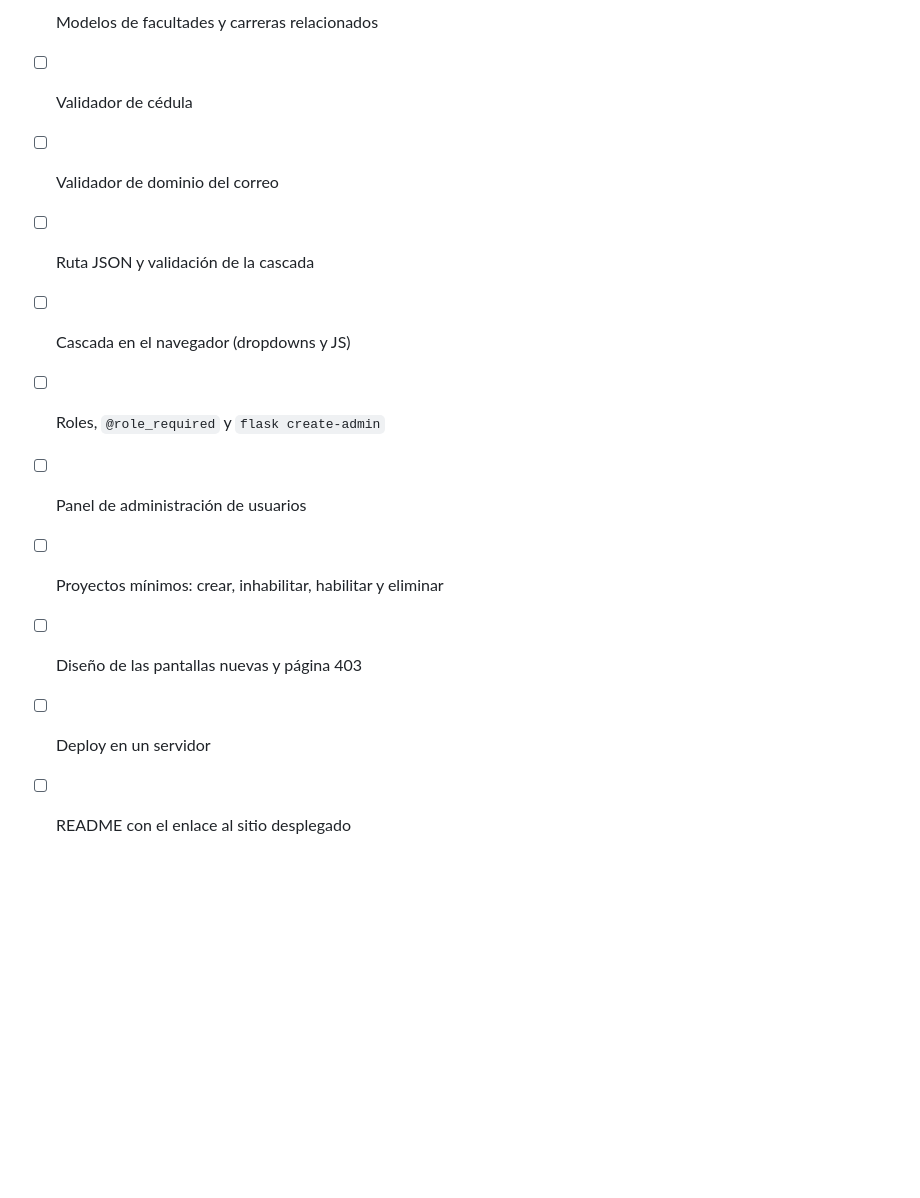
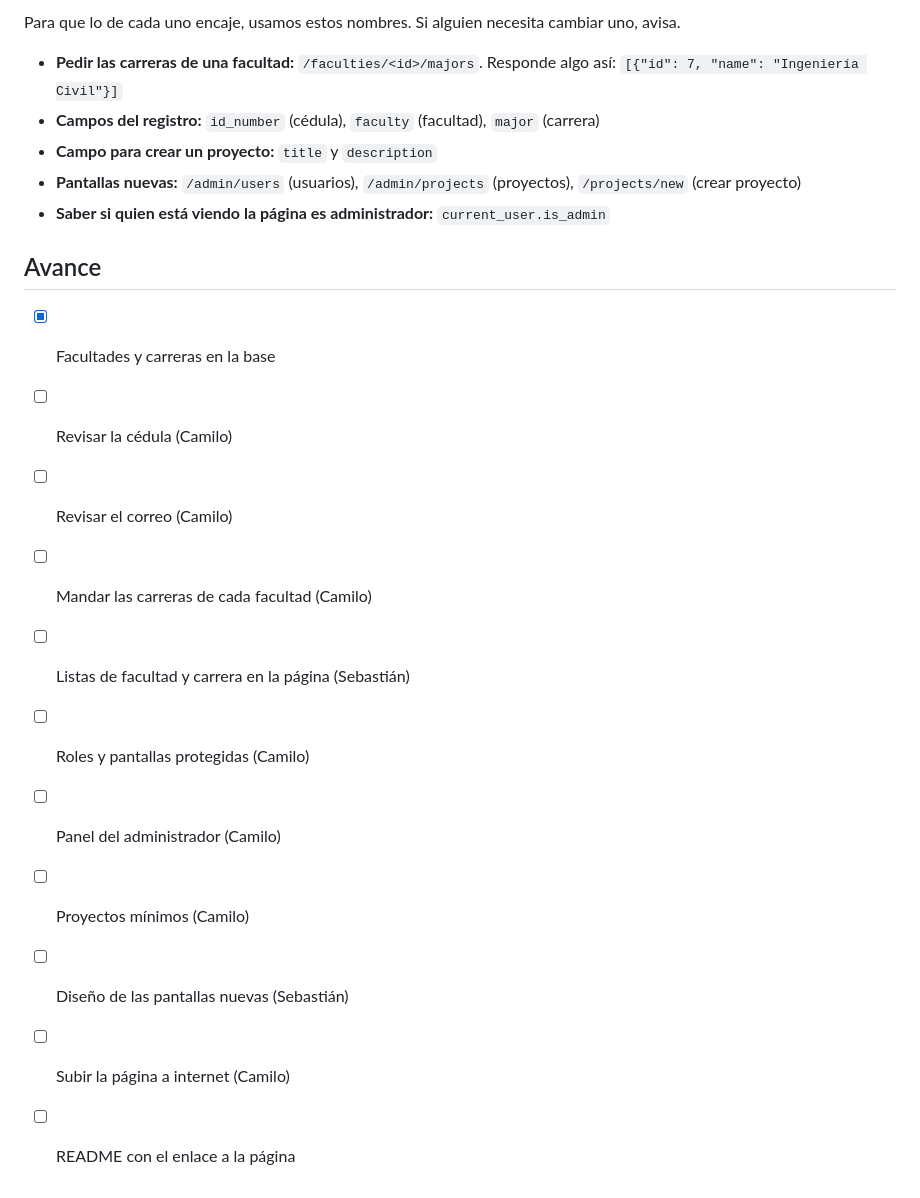
Before and after one commit to CAMILO-N/TeamUp, a Markdown page: anexos/ENTREGA-2.md, the part around one of its changes. GitHub-like rendering; blank space fills up the shorter version.

```diff
--- a/anexos/ENTREGA-2.md
+++ b/anexos/ENTREGA-2.md
@@ -121,12 +86,22 @@ Al arrancar la app se crean de nuevo, con las facultades y las carreras ya carga
 
-- [x] Modelos de facultades y carreras relacionados
-- [ ] Validador de cédula
-- [ ] Validador de dominio del correo
-- [ ] Ruta JSON y validación de la cascada
-- [ ] Cascada en el navegador (dropdowns y JS)
-- [ ] Roles, `@role_required` y `flask create-admin`
-- [ ] Panel de administración de usuarios
-- [ ] Proyectos mínimos: crear, inhabilitar, habilitar y eliminar
-- [ ] Diseño de las pantallas nuevas y página 403
-- [ ] Deploy en un servidor
-- [ ] README con el enlace al sitio desplegado
+Para que lo de cada uno encaje, usamos estos nombres. Si alguien necesita cambiar uno, avisa.
+
+- **Pedir las carreras de una facultad:** `/faculties/<id>/majors`. Responde algo así: `[{"id": 7, "name": "Ingeniería Civil"}]`
+- **Campos del registro:** `id_number` (cédula), `faculty` (facultad), `major` (carrera)
+- **Campo para crear un proyecto:** `title` y `description`
+- **Pantallas nuevas:** `/admin/users` (usuarios), `/admin/projects` (proyectos), `/projects/new` (crear proyecto)
+- **Saber si quien está viendo la página es administrador:** `current_user.is_admin`
+
+## Avance
+
+- [x] Facultades y carreras en la base
+- [ ] Revisar la cédula (Camilo)
+- [ ] Revisar el correo (Camilo)
+- [ ] Mandar las carreras de cada facultad (Camilo)
+- [ ] Listas de facultad y carrera en la página (Sebastián)
+- [ ] Roles y pantallas protegidas (Camilo)
+- [ ] Panel del administrador (Camilo)
+- [ ] Proyectos mínimos (Camilo)
+- [ ] Diseño de las pantallas nuevas (Sebastián)
+- [ ] Subir la página a internet (Camilo)
+- [ ] README con el enlace a la página
```
Also changed, not shown: other parts of anexos/ENTREGA-2.md (+52 -87 lines).
